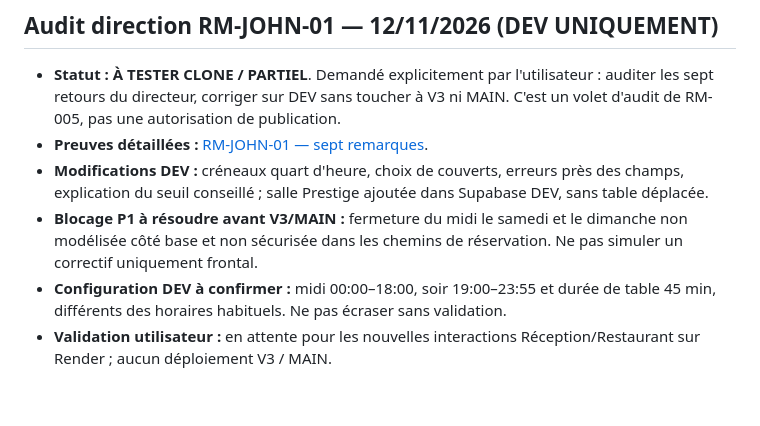
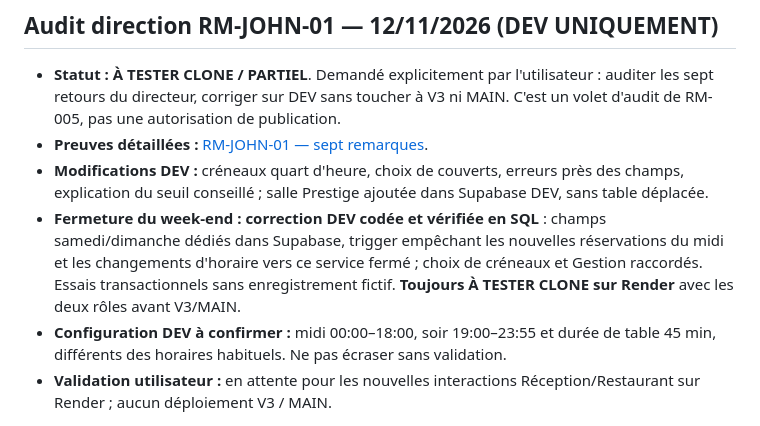
Before and after one commit to DylanL-Dev/RestoManager, a Markdown page: docs/RELEASE_TRACKER.md, the part around the change. Drawn GitHub-style; blank space fills up the shorter version.

Commit message:
docs(dev): update release tracker with weekend lunch backend evidence

```diff
--- a/docs/RELEASE_TRACKER.md
+++ b/docs/RELEASE_TRACKER.md
@@ -117,6 +117,6 @@ Cette contre-vérification ne doit pas être présentée comme une preuve de fon
 - **Statut : À TESTER CLONE / PARTIEL**. Demandé explicitement par l'utilisateur : auditer les sept retours du directeur, corriger sur DEV sans toucher à V3 ni MAIN. C'est un volet d'audit de RM-005, pas une autorisation de publication.
 - **Preuves détaillées :** [RM-JOHN-01 — sept remarques](audits/RM-JOHN-01_RETours_20261112.md).
 - **Modifications DEV :** créneaux quart d'heure, choix de couverts, erreurs près des champs, explication du seuil conseillé ; salle Prestige ajoutée dans Supabase DEV, sans table déplacée.
-- **Blocage P1 à résoudre avant V3/MAIN :** fermeture du midi le samedi et le dimanche non modélisée côté base et non sécurisée dans les chemins de réservation. Ne pas simuler un correctif uniquement frontal.
+- **Fermeture du week-end : correction DEV codée et vérifiée en SQL** : champs samedi/dimanche dédiés dans Supabase, trigger empêchant les nouvelles réservations du midi et les changements d'horaire vers ce service fermé ; choix de créneaux et Gestion raccordés. Essais transactionnels sans enregistrement fictif. **Toujours À TESTER CLONE sur Render** avec les deux rôles avant V3/MAIN.
 - **Configuration DEV à confirmer :** midi 00:00–18:00, soir 19:00–23:55 et durée de table 45 min, différents des horaires habituels. Ne pas écraser sans validation.
 - **Validation utilisateur :** en attente pour les nouvelles interactions Réception/Restaurant sur Render ; aucun déploiement V3 / MAIN.
```
